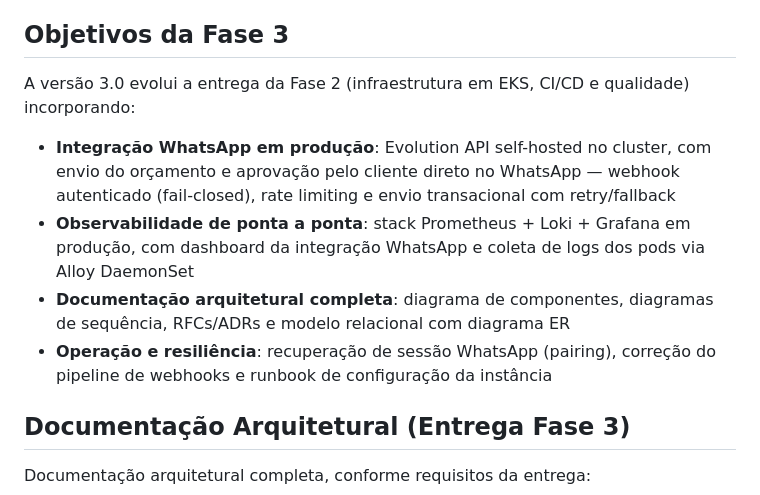
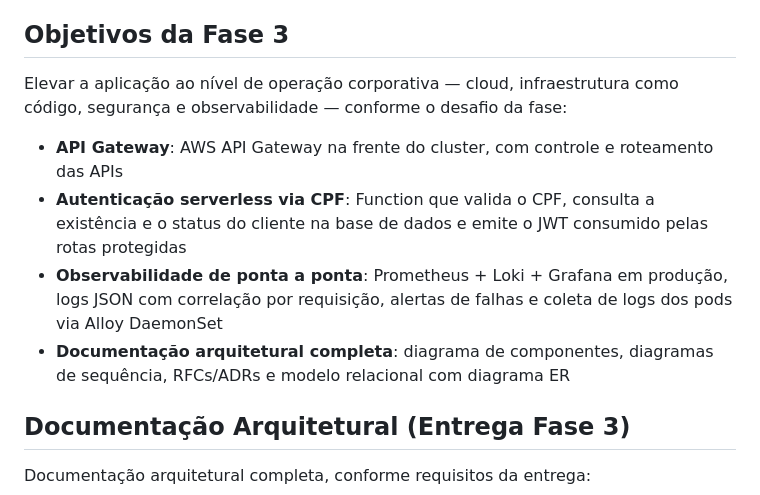
Before and after one commit to FIAP-SOFTWARE-ARCHITECTURE-TEAM/Mekano-API, a Markdown page: README.md, the part around the change. GitHub-like rendering.

Commit message:
docs(readme): alinha objetivos da fase 3 aos requisitos obrigatórios
API Gateway, autenticação serverless via CPF (Lambda), observabilidade e
documentação — na ordem e no escopo do enunciado oficial.

```diff
--- a/README.md
+++ b/README.md
@@ -20,12 +20,13 @@ A aplicação foi construida seguindo os principios de **Domain-Driven Design (D
 
 ## Objetivos da Fase 3
 
-A versão 3.0 evolui a entrega da Fase 2 (infraestrutura em EKS, CI/CD e qualidade) incorporando:
+Elevar a aplicação ao nível de operação corporativa — cloud, infraestrutura
+como código, segurança e observabilidade — conforme o desafio da fase:
 
-- **Integração WhatsApp em produção**: Evolution API self-hosted no cluster, com envio do orçamento e aprovação pelo cliente direto no WhatsApp — webhook autenticado (fail-closed), rate limiting e envio transacional com retry/fallback
-- **Observabilidade de ponta a ponta**: stack Prometheus + Loki + Grafana em produção, com dashboard da integração WhatsApp e coleta de logs dos pods via Alloy DaemonSet
+- **API Gateway**: AWS API Gateway na frente do cluster, com controle e roteamento das APIs
+- **Autenticação serverless via CPF**: Function que valida o CPF, consulta a existência e o status do cliente na base de dados e emite o JWT consumido pelas rotas protegidas
+- **Observabilidade de ponta a ponta**: Prometheus + Loki + Grafana em produção, logs JSON com correlação por requisição, alertas de falhas e coleta de logs dos pods via Alloy DaemonSet
 - **Documentação arquitetural completa**: diagrama de componentes, diagramas de sequência, RFCs/ADRs e modelo relacional com diagrama ER
-- **Operação e resiliência**: recuperação de sessão WhatsApp (pairing), correção do pipeline de webhooks e runbook de configuração da instância
 
 ## Documentação Arquitetural (Entrega Fase 3)
 
```
